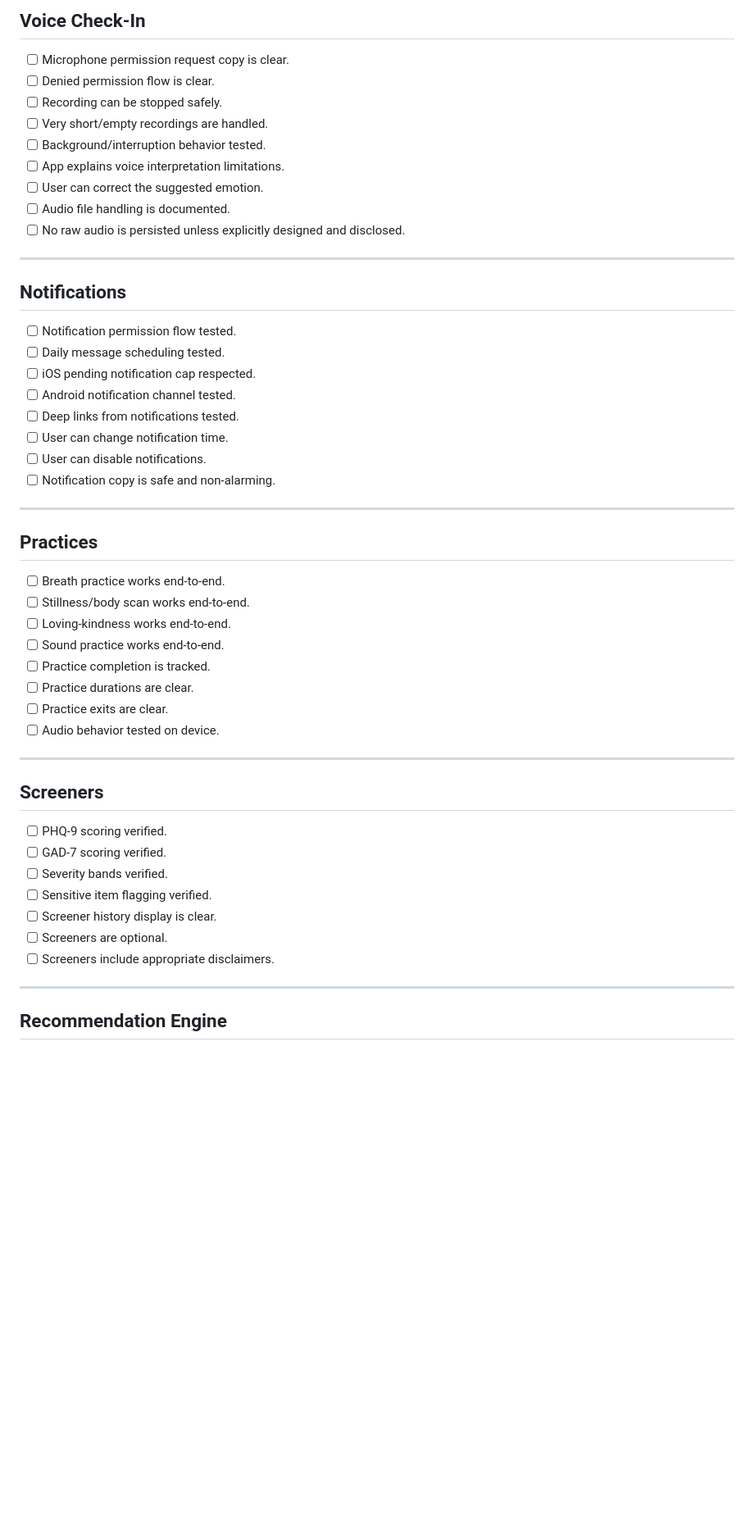
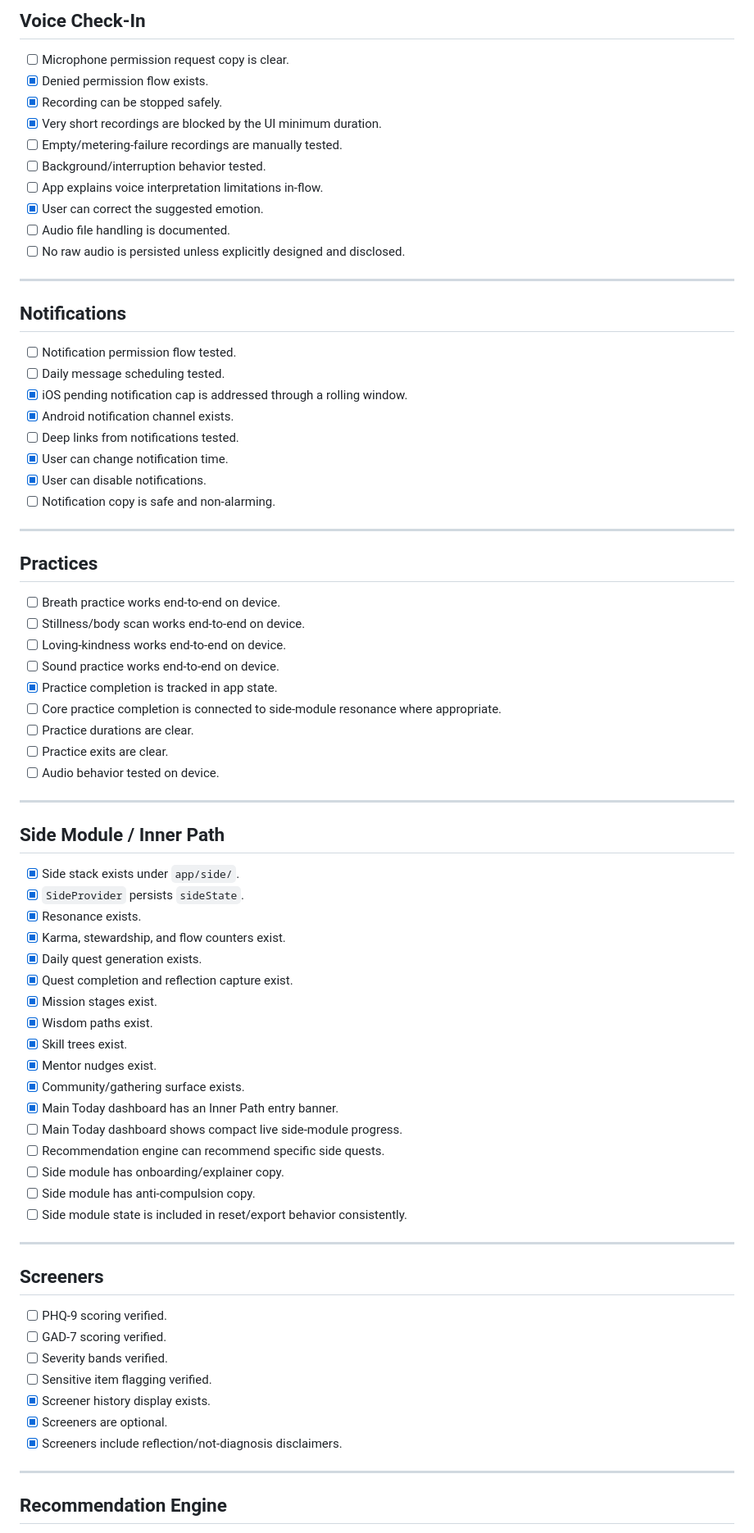
Before and after one commit to mechaloctopus/mentalhealthapp, a Markdown page: docs/PRODUCTION_CHECKLIST.md, the part around one of its changes. Shown at 82% size. Drawn GitHub-style; blank space fills up the shorter version.

Commit message:
docs: align production checklist with current repo

```diff
--- a/docs/PRODUCTION_CHECKLIST.md
+++ b/docs/PRODUCTION_CHECKLIST.md
@@ -71,12 +72,13 @@ This checklist defines what should be true before MoodSignal is treated as produ
 ## Voice Check-In
 
 - [ ] Microphone permission request copy is clear.
-- [ ] Denied permission flow is clear.
-- [ ] Recording can be stopped safely.
-- [ ] Very short/empty recordings are handled.
+- [x] Denied permission flow exists.
+- [x] Recording can be stopped safely.
+- [x] Very short recordings are blocked by the UI minimum duration.
+- [ ] Empty/metering-failure recordings are manually tested.
 - [ ] Background/interruption behavior tested.
-- [ ] App explains voice interpretation limitations.
-- [ ] User can correct the suggested emotion.
+- [ ] App explains voice interpretation limitations in-flow.
+- [x] User can correct the suggested emotion.
 - [ ] Audio file handling is documented.
 - [ ] No raw audio is persisted unless explicitly designed and disclosed.
 
@@ -86,25 +88,48 @@ This checklist defines what should be true before MoodSignal is treated as produ
 
 - [ ] Notification permission flow tested.
 - [ ] Daily message scheduling tested.
-- [ ] iOS pending notification cap respected.
-- [ ] Android notification channel tested.
+- [x] iOS pending notification cap is addressed through a rolling window.
+- [x] Android notification channel exists.
 - [ ] Deep links from notifications tested.
-- [ ] User can change notification time.
-- [ ] User can disable notifications.
+- [x] User can change notification time.
+- [x] User can disable notifications.
 - [ ] Notification copy is safe and non-alarming.
 
 ---
 
 ## Practices
 
-- [ ] Breath practice works end-to-end.
-- [ ] Stillness/body scan works end-to-end.
-- [ ] Loving-kindness works end-to-end.
-- [ ] Sound practice works end-to-end.
-- [ ] Practice completion is tracked.
+- [ ] Breath practice works end-to-end on device.
+- [ ] Stillness/body scan works end-to-end on device.
+- [ ] Loving-kindness works end-to-end on device.
+- [ ] Sound practice works end-to-end on device.
+- [x] Practice completion is tracked in app state.
+- [ ] Core practice completion is connected to side-module resonance where appropriate.
 - [ ] Practice durations are clear.
 - [ ] Practice exits are clear.
 - [ ] Audio behavior tested on device.
+
+---
+
+## Side Module / Inner Path
+
+- [x] Side stack exists under `app/side/`.
+- [x] `SideProvider` persists `sideState`.
+- [x] Resonance exists.
+- [x] Karma, stewardship, and flow counters exist.
+- [x] Daily quest generation exists.
+- [x] Quest completion and reflection capture exist.
+- [x] Mission stages exist.
+- [x] Wisdom paths exist.
+- [x] Skill trees exist.
+- [x] Mentor nudges exist.
+- [x] Community/gathering surface exists.
+- [x] Main Today dashboard has an Inner Path entry banner.
+- [ ] Main Today dashboard shows compact live side-module progress.
+- [ ] Recommendation engine can recommend specific side quests.
+- [ ] Side module has onboarding/explainer copy.
+- [ ] Side module has anti-compulsion copy.
+- [ ] Side module state is included in reset/export behavior consistently.
 
 ---
 
@@ -114,9 +139,9 @@ This checklist defines what should be true before MoodSignal is treated as produ
 - [ ] GAD-7 scoring verified.
 - [ ] Severity bands verified.
 - [ ] Sensitive item flagging verified.
-- [ ] Screener history display is clear.
-- [ ] Screeners are optional.
-- [ ] Screeners include appropriate disclaimers.
+- [x] Screener history display exists.
+- [x] Screeners are optional.
+- [x] Screeners include reflection/not-diagnosis disclaimers.
 
 ---
 
```
Also changed, not shown: other parts of docs/PRODUCTION_CHECKLIST.md (+43 -23 lines).
